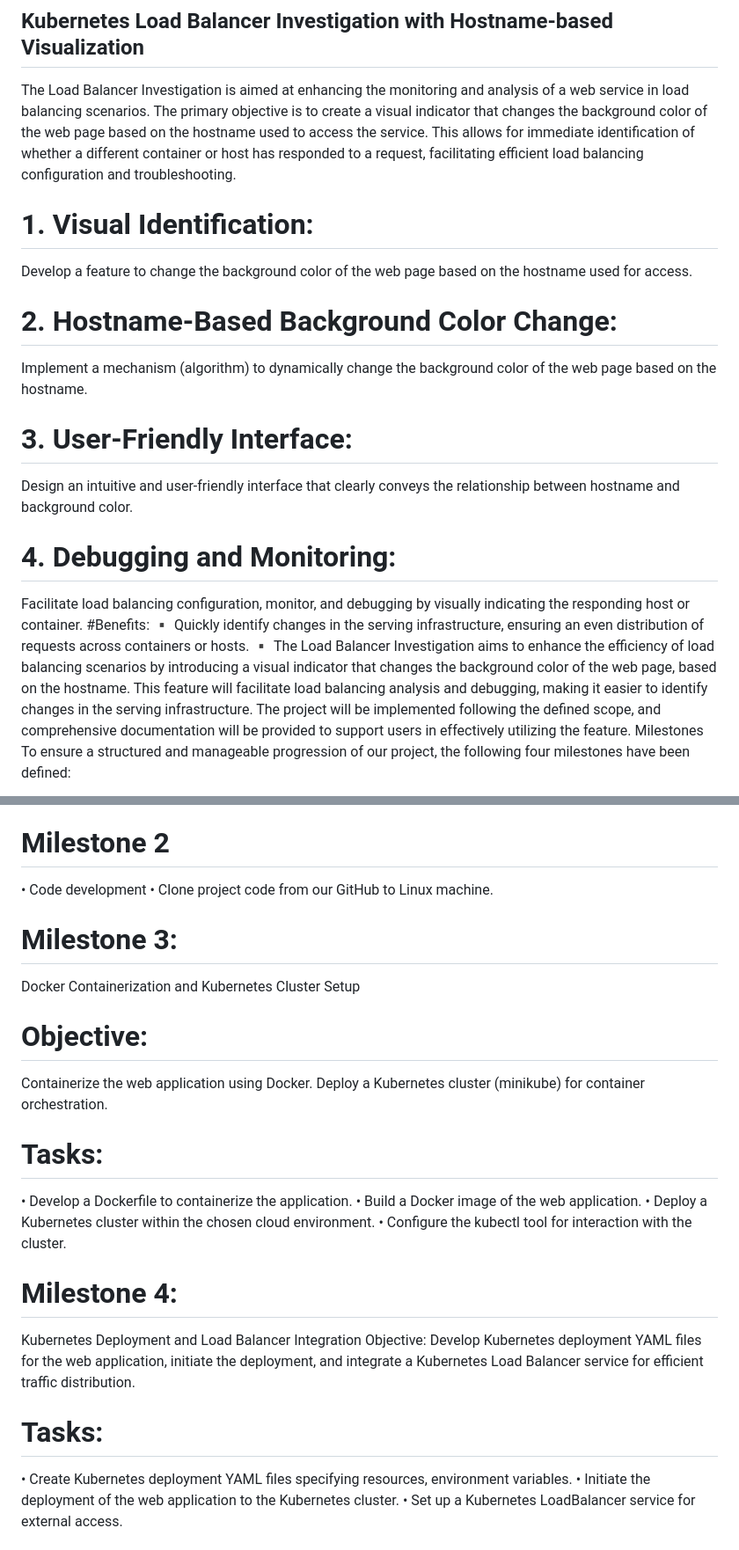
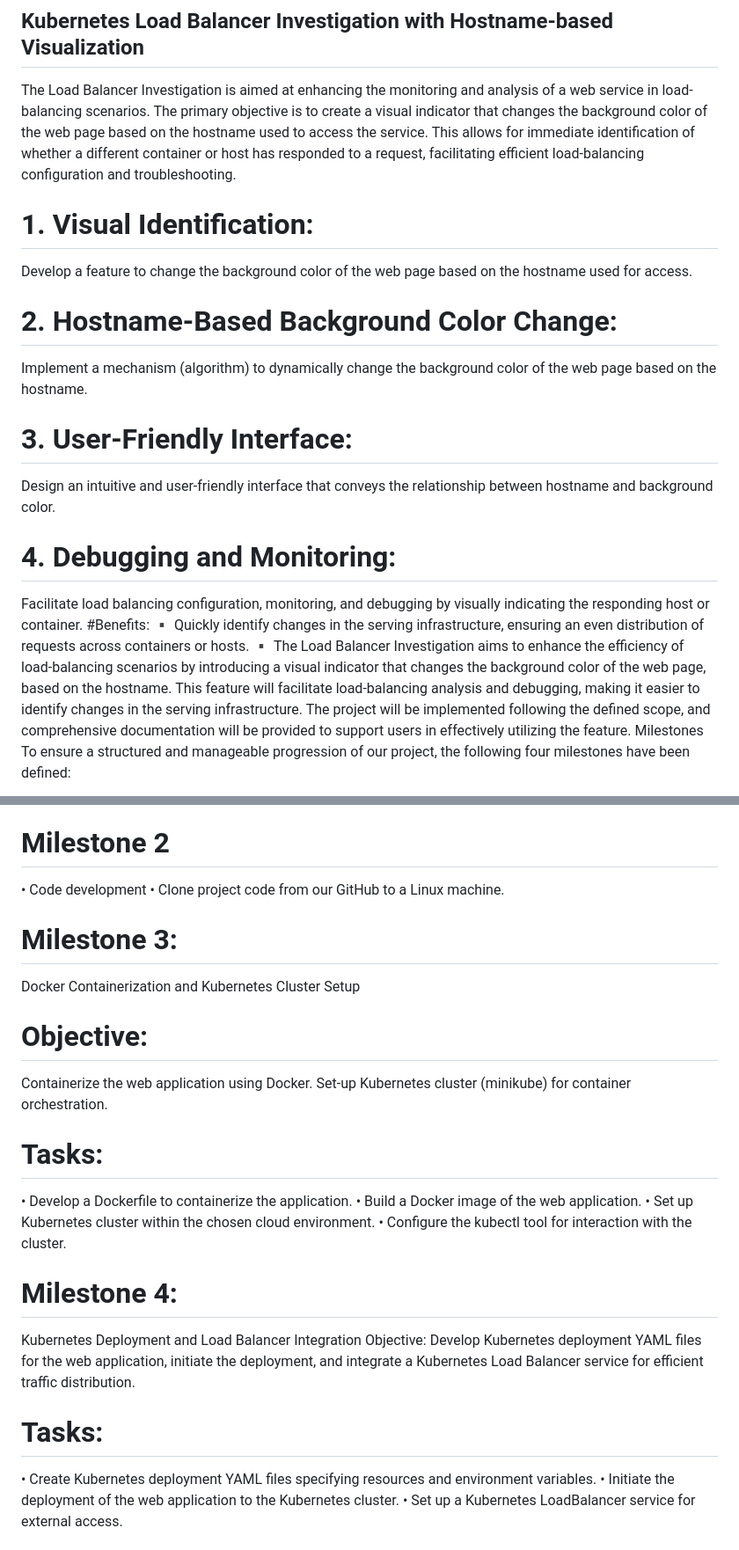
Before and after one commit to ejakah/Amc-individual-lab, a Markdown page: README.md, 2 parts joined by grey strips. Shown at 88% size. GitHub-like rendering.

```diff
--- a/README.md
+++ b/README.md
@@ -47,29 +47,27 @@ application. It creates a tunnel between the public internet and the Kubernetes
 A comprehensive monitoring solution, such as AWS Grafana or CloudWatch, is
 implemented to track the performance and health of the deployed application.
 ## Kubernetes Load Balancer Investigation with Hostname-based Visualization
-The Load Balancer Investigation is aimed at enhancing the monitoring and analysis of a web service in load
-balancing scenarios. The primary objective is to create a visual indicator that changes the background color of the
+The Load Balancer Investigation is aimed at enhancing the monitoring and analysis of a web service in load-balancing scenarios. The primary objective is to create a visual indicator that changes the background color of the
 web page based on the hostname used to access the service. This allows for immediate identification of whether a
-different container or host has responded to a request, facilitating efficient load balancing configuration and
+different container or host has responded to a request, facilitating efficient load-balancing configuration and
 troubleshooting.
 # 1. Visual Identification:
 Develop a feature to change the background color of the web page based on the
 hostname used for access.
 # 2. Hostname-Based Background Color Change:
- Implement a mechanism (algorithm) to dynamically change the
-background color of the web page based on the hostname.
+ Implement a mechanism (algorithm) to dynamically change the background color of the web page based on the hostname.
 # 3. User-Friendly Interface:
-Design an intuitive and user-friendly interface that clearly conveys the relationship
+Design an intuitive and user-friendly interface that conveys the relationship
 between hostname and background color.
 # 4. Debugging and Monitoring:
-Facilitate load balancing configuration, monitor, and debugging by visually
+Facilitate load balancing configuration, monitoring, and debugging by visually
 indicating the responding host or container.
 #Benefits:
 ▪ Quickly identify changes in the serving infrastructure, ensuring an even distribution of requests
 across containers or hosts.
-▪ The Load Balancer Investigation aims to enhance the efficiency of load balancing scenarios by
+▪ The Load Balancer Investigation aims to enhance the efficiency of load-balancing scenarios by
 introducing a visual indicator that changes the background color of the web page, based on the
-hostname. This feature will facilitate load balancing analysis and debugging, making it easier to
+hostname. This feature will facilitate load-balancing analysis and debugging, making it easier to
 identify changes in the serving infrastructure. The project will be implemented following the defined
 scope, and comprehensive documentation will be provided to support users in effectively utilizing
 the feature.
@@ -87,23 +85,23 @@ security groups. Set up the GitHub repository for version control.
 • Create a GitHub repository for the project.
 # Milestone 2
 • Code development
-• Clone project code from our GitHub to Linux machine.
+• Clone project code from our GitHub to a Linux machine.
 # Milestone 3:
  Docker Containerization and Kubernetes Cluster Setup
 # Objective:
-Containerize the web application using Docker. Deploy a Kubernetes cluster (minikube) for container
+Containerize the web application using Docker. Set-up Kubernetes cluster (minikube) for container
 orchestration.
 # Tasks:
 • Develop a Dockerfile to containerize the application.
 • Build a Docker image of the web application.
-• Deploy a Kubernetes cluster within the chosen cloud environment.
+• Set up Kubernetes cluster within the chosen cloud environment.
 • Configure the kubectl tool for interaction with the cluster.
 # Milestone 4:
 Kubernetes Deployment and Load Balancer Integration
 Objective: Develop Kubernetes deployment YAML files for the web application, initiate the deployment, and
 integrate a Kubernetes Load Balancer service for efficient traffic distribution.
 # Tasks:
-• Create Kubernetes deployment YAML files specifying resources, environment variables.
+• Create Kubernetes deployment YAML files specifying resources and environment variables.
 • Initiate the deployment of the web application to the Kubernetes cluster.
 • Set up a Kubernetes LoadBalancer service for external access.
 # Milestone 5:
```
Also changed, not shown: other parts of README.md (+2 -2 lines).
